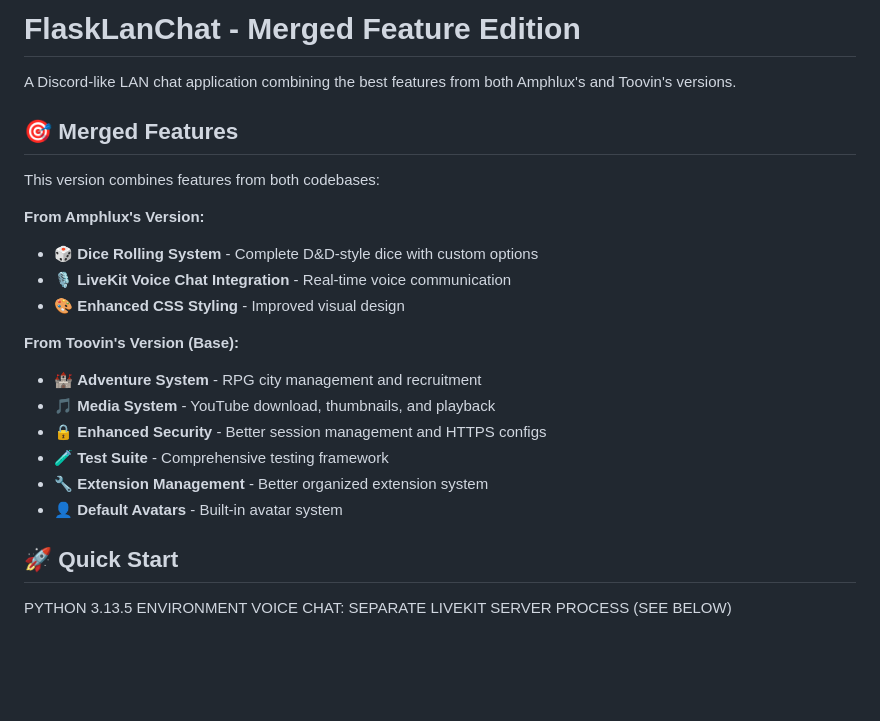
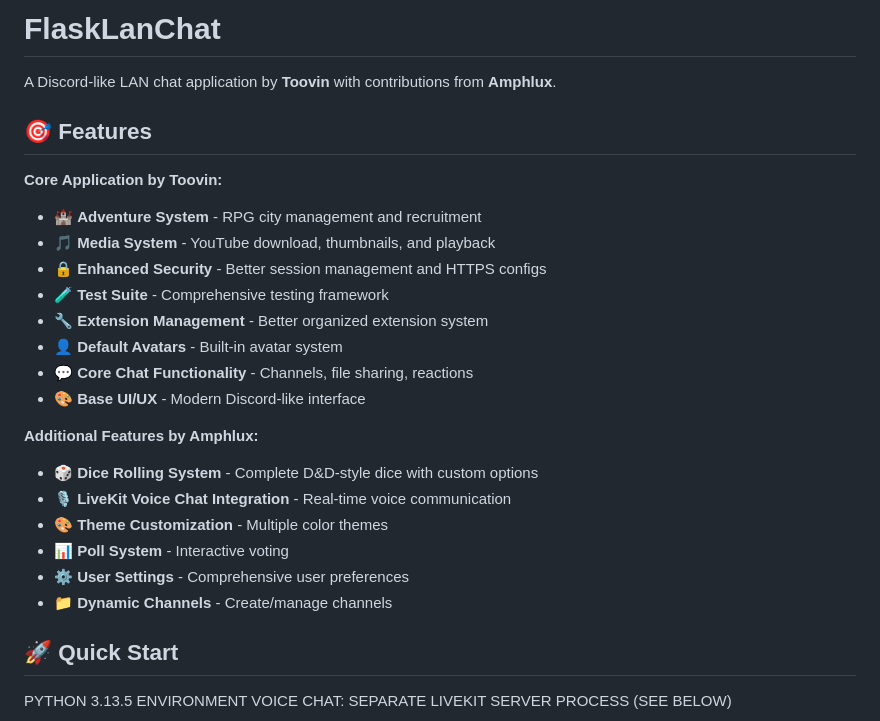
Before and after one commit to Toovin/FlaskLanChat, a Markdown page: README.md, the part around the change. Drawn GitHub-style; blank space fills up the shorter version.

```diff
--- a/README.md
+++ b/README.md
@@ -1,23 +1,26 @@
-# FlaskLanChat - Merged Feature Edition
+# FlaskLanChat
 
-A Discord-like LAN chat application combining the best features from both Amphlux's and Toovin's versions.
+A Discord-like LAN chat application by **Toovin** with contributions from **Amphlux**.
 
-## 🎯 Merged Features
+## 🎯 Features
 
-This version combines features from both codebases:
-
-**From Amphlux's Version:**
-- 🎲 **Dice Rolling System** - Complete D&D-style dice with custom options
-- 🎙️ **LiveKit Voice Chat Integration** - Real-time voice communication
-- 🎨 **Enhanced CSS Styling** - Improved visual design
-
-**From Toovin's Version (Base):**
+**Core Application by Toovin:**
 - 🏰 **Adventure System** - RPG city management and recruitment
 - 🎵 **Media System** - YouTube download, thumbnails, and playback
 - 🔒 **Enhanced Security** - Better session management and HTTPS configs
 - 🧪 **Test Suite** - Comprehensive testing framework
 - 🔧 **Extension Management** - Better organized extension system
 - 👤 **Default Avatars** - Built-in avatar system
+- 💬 **Core Chat Functionality** - Channels, file sharing, reactions
+- 🎨 **Base UI/UX** - Modern Discord-like interface
+
+**Additional Features by Amphlux:**
+- 🎲 **Dice Rolling System** - Complete D&D-style dice with custom options
+- 🎙️ **LiveKit Voice Chat Integration** - Real-time voice communication
+- 🎨 **Theme Customization** - Multiple color themes
+- 📊 **Poll System** - Interactive voting
+- ⚙️ **User Settings** - Comprehensive user preferences
+- 📁 **Dynamic Channels** - Create/manage channels
 
 ## 🚀 Quick Start
 
```
Also changed, not shown: MERGE_SUMMARY.md (+40 -22 lines).
